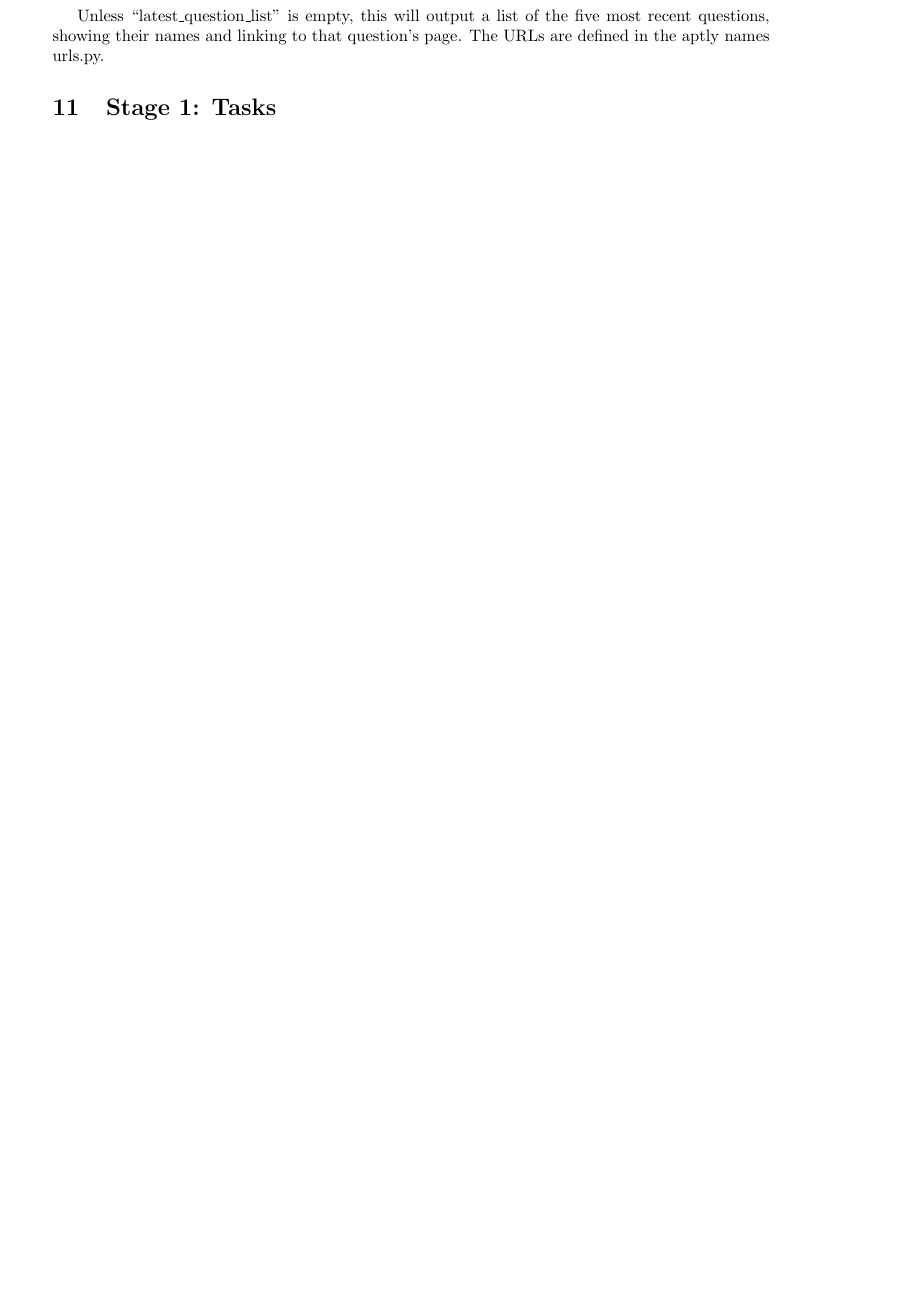
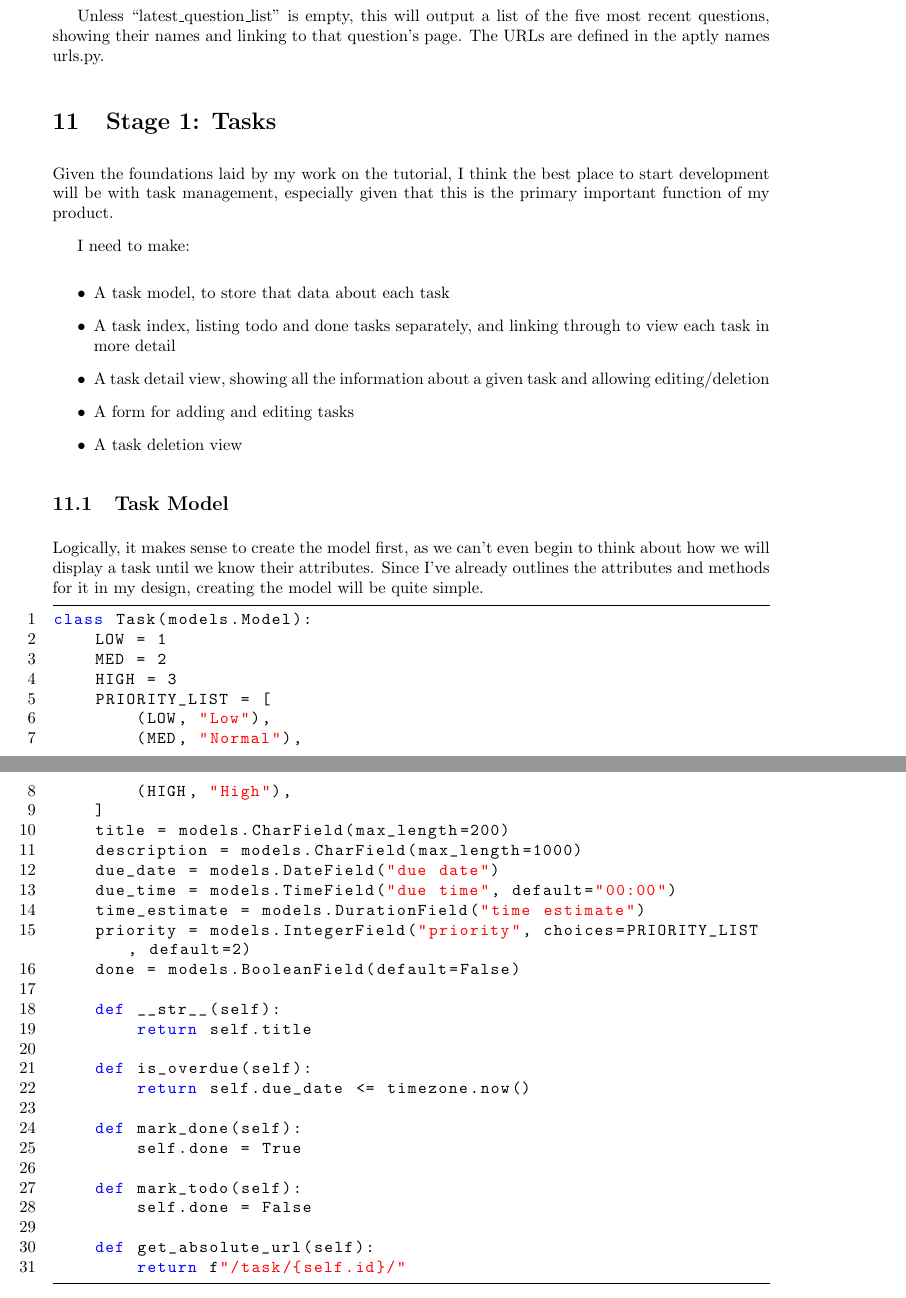
Before and after one commit to highgateschool/MyTime, a LaTeX document (Document/main.tex): part of page 16 of 16 before the commit and two parts of pages 18 and 19 of 19 after it, the two joined at a grey line, cut so that both start at the same text, the shorter picture padded with empty space. Compiled offline with pdfLaTeX.

Commit message:
Formatting changes to document

```diff
--- a/Document/main.tex
+++ b/Document/main.tex
@@ -682,6 +696,63 @@ showing their names and linking to that question's page.
 The URLs are defined in the aptly names urls.py.
 
 \section{Stage 1: Tasks}
+Given the foundations laid by my work on the tutorial,
+I think the best place to start development will be with task management,
+especially given that this is the primary important function of my product.
+
+I need to make:
+\begin{itemize}
+\item A task model,
+  to store that data about each task
+\item A task index,
+  listing todo and done tasks separately,
+  and linking through to view each task in more detail
+\item A task detail view,
+  showing all the information about a given task and allowing editing/deletion
+\item A form for adding and editing tasks
+\item A task deletion view
+\end{itemize}
+
+\subsection{Task Model}
+Logically, it makes sense to create the model first,
+as we can't even begin to think about how we will display a task until we know their attributes.
+Since I've already outlines the attributes and methods for it in my design,
+creating the model will be quite simple.
+
+\begin{lstlisting}[language=Python, breaklines]
+class Task(models.Model):
+    LOW = 1
+    MED = 2
+    HIGH = 3
+    PRIORITY_LIST = [
+        (LOW, "Low"),
+        (MED, "Normal"),
+        (HIGH, "High"),
+    ]
+    title = models.CharField(max_length=200)
+    description = models.CharField(max_length=1000)
+    due_date = models.DateField("due date")
+    due_time = models.TimeField("due time", default="00:00")
+    time_estimate = models.DurationField("time estimate")
+    priority = models.IntegerField("priority", choices=PRIORITY_LIST, default=2)
+    done = models.BooleanField(default=False)
+
+    def __str__(self):
+        return self.title
+
+    def is_overdue(self):
+        return self.due_date <= timezone.now()
+
+    def mark_done(self):
+        self.done = True
+
+    def mark_todo(self):
+        self.done = False
+
+    def get_absolute_url(self):
+        return f"/task/{self.id}/"
+\end{lstlisting}
+
 
 
 \end{document}
```
Also changed, not shown: Document/main.pdf, Document/main.tex (22 more changed lines), 3 other files.
